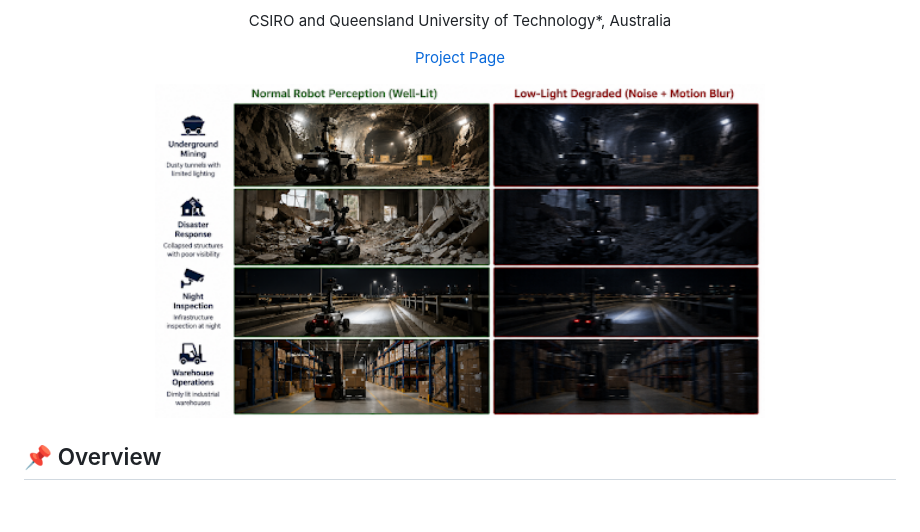
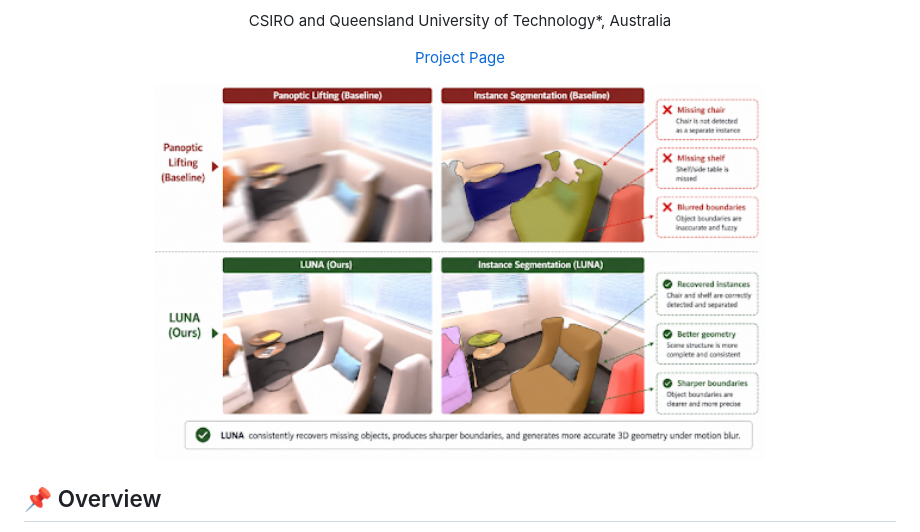
Before and after one commit to collaborative-work-space/luna, a Markdown page: README.md, the part around the change. Drawn GitHub-style; blank space fills up the shorter version.

```diff
--- a/README.md
+++ b/README.md
@@ -19,7 +19,7 @@
 </p>
 
 <p align="center">
-  <img src="images/problem.png" alt="Luna Teaser" width="70%">
+  <img src="images/result.png" alt="Luna Teaser" width="70%">
 </p>
 
 
```
